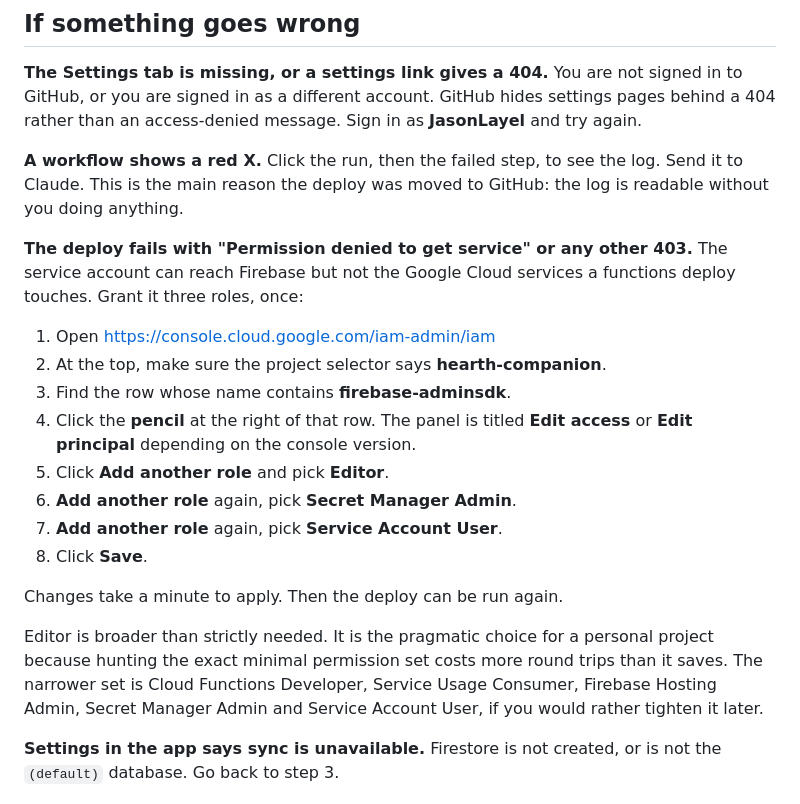
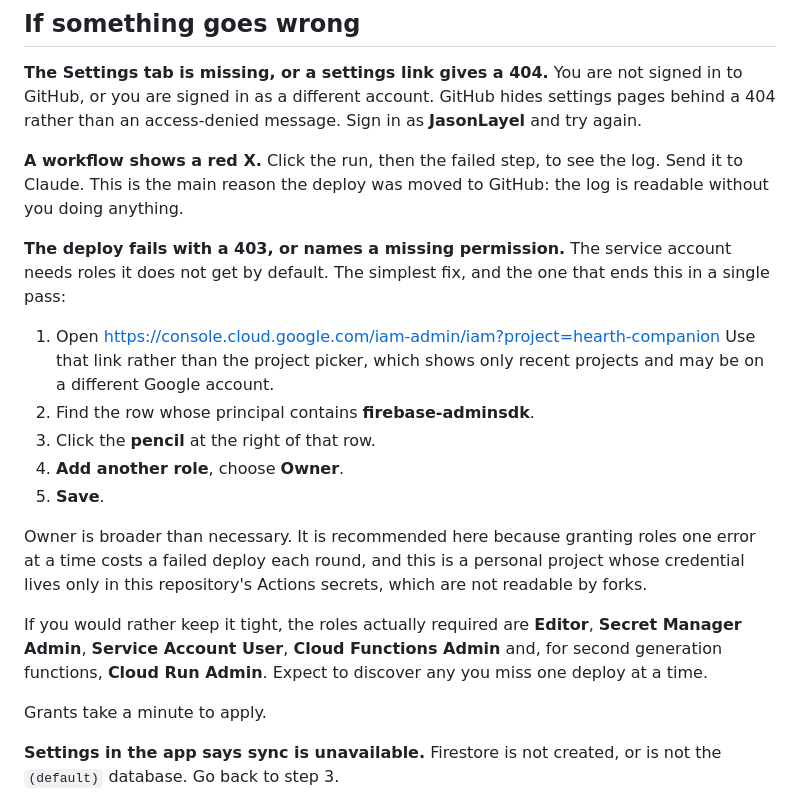
Before and after one commit to JasonLayel/JLTest, a Markdown page: hearth/SETUP.md, the part around the change. GitHub-like rendering.

Commit message:
Recommend Owner on the deploy service account [skip ci]
Editor plus Secret Manager Admin plus Service Account User got the deploy as
far as creating the function and then stopped on
cloudfunctions.functions.setIamPolicy, because Editor carries no setIamPolicy
permissions and a public HTTPS function needs one. Second generation functions
run on Cloud Run, so run.services.setIamPolicy is likely the next one after
that.

Granting roles one failed deploy at a time is the wrong trade for a personal
project, so the troubleshooting section now recommends Owner on the
firebase-adminsdk account and says plainly why, keeping the minimal set listed
for anyone who prefers it. The IAM link is pinned to the project, since the
picker shows only recent projects and can be on a different Google account.

Co-Authored-By: Claude Opus 5 <noreply@anthropic.com>
Claude-Session: https://claude.ai/code/session_01JgwRJWfuNwbgXfrbtCaCXW

```diff
--- a/hearth/SETUP.md
+++ b/hearth/SETUP.md
@@ -154,27 +154,29 @@ settings pages behind a 404 rather than an access-denied message. Sign in as
 log. Send it to Claude. This is the main reason the deploy was moved to
 GitHub: the log is readable without you doing anything.
 
-**The deploy fails with "Permission denied to get service" or any other 403.**
-The service account can reach Firebase but not the Google Cloud services a
-functions deploy touches. Grant it three roles, once:
+**The deploy fails with a 403, or names a missing permission.** The
+service account needs roles it does not get by default. The simplest fix, and
+the one that ends this in a single pass:
 
-1. Open <https://console.cloud.google.com/iam-admin/iam>
-2. At the top, make sure the project selector says **hearth-companion**.
-3. Find the row whose name contains **firebase-adminsdk**.
-4. Click the **pencil** at the right of that row. The panel is titled
-   **Edit access** or **Edit principal** depending on the console version.
-5. Click **Add another role** and pick **Editor**.
-6. **Add another role** again, pick **Secret Manager Admin**.
-7. **Add another role** again, pick **Service Account User**.
-8. Click **Save**.
+1. Open <https://console.cloud.google.com/iam-admin/iam?project=hearth-companion>
+   Use that link rather than the project picker, which shows only recent
+   projects and may be on a different Google account.
+2. Find the row whose principal contains **firebase-adminsdk**.
+3. Click the **pencil** at the right of that row.
+4. **Add another role**, choose **Owner**.
+5. **Save**.
 
-Changes take a minute to apply. Then the deploy can be run again.
+Owner is broader than necessary. It is recommended here because granting
+roles one error at a time costs a failed deploy each round, and this is a
+personal project whose credential lives only in this repository's Actions
+secrets, which are not readable by forks.
 
-Editor is broader than strictly needed. It is the pragmatic choice for a
-personal project because hunting the exact minimal permission set costs more
-round trips than it saves. The narrower set is Cloud Functions Developer,
-Service Usage Consumer, Firebase Hosting Admin, Secret Manager Admin and
-Service Account User, if you would rather tighten it later.
+If you would rather keep it tight, the roles actually required are **Editor**,
+**Secret Manager Admin**, **Service Account User**, **Cloud Functions Admin**
+and, for second generation functions, **Cloud Run Admin**. Expect to discover
+any you miss one deploy at a time.
+
+Grants take a minute to apply.
 
 **Settings in the app says sync is unavailable.** Firestore is not created, or
 is not the `(default)` database. Go back to step 3.
```
